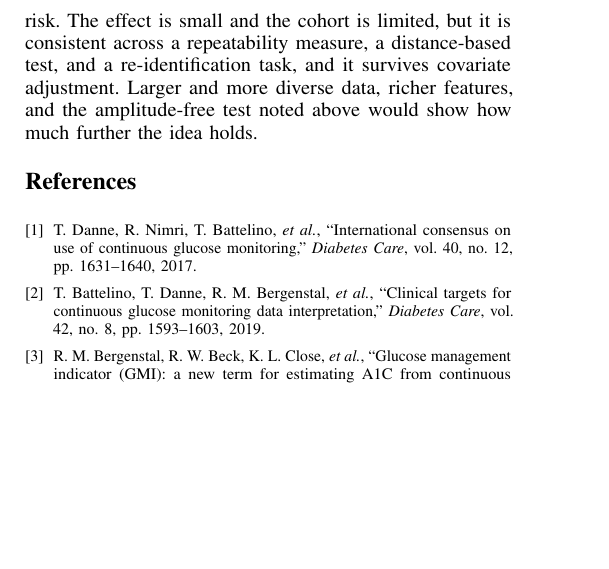
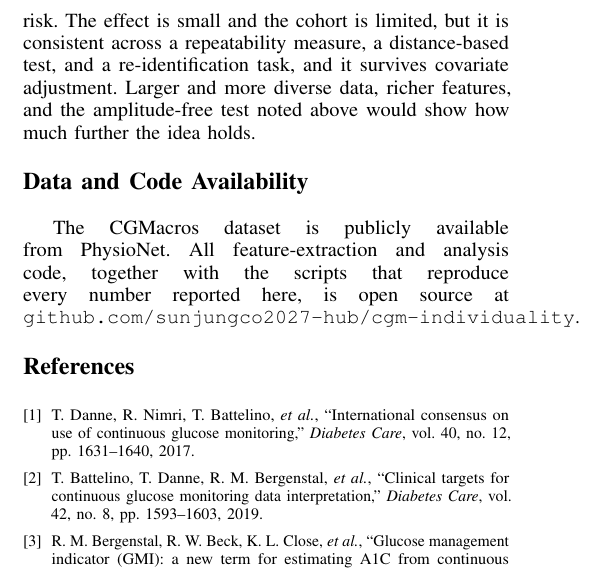
Before and after one commit to sunjungco2027-hub/cgm-individuality, a LaTeX paper (paper/paper.tex): part of one column of page 4 of 4, cut so that both start at the same text, the shorter picture padded with empty space. Compiled offline with pdfLaTeX.

Commit message:
latex: data and code availability note

```diff
--- a/paper/paper.tex
+++ b/paper/paper.tex
@@ -308,6 +308,12 @@ re-identification task, and it survives covariate adjustment. Larger and more
 diverse data, richer features, and the amplitude-free test noted above would show
 how much further the idea holds.
 
+\section*{Data and Code Availability}
+The CGMacros dataset is publicly available from PhysioNet. All feature-extraction
+and analysis code, together with the scripts that reproduce every number reported
+here, is open source at
+\texttt{github.com/sunjungco2027-hub/cgm-individuality}.
+
 \balance
 
 \begin{thebibliography}{9}
```
